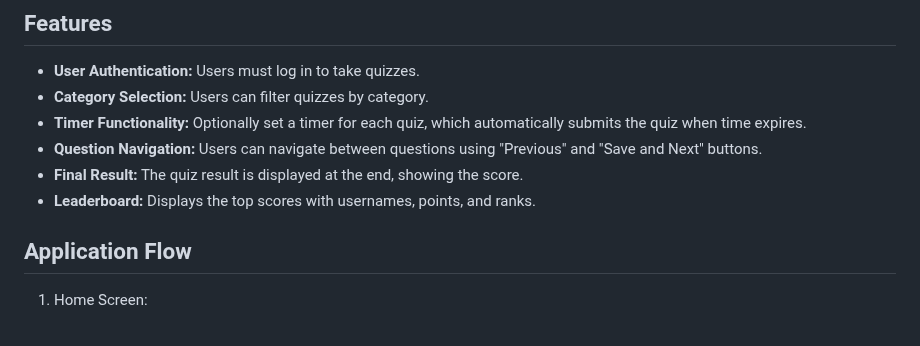
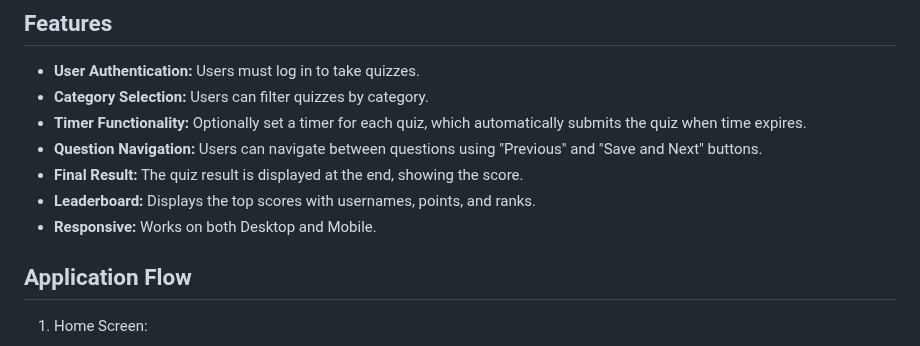
Before and after one commit to BYT-Bender/simple-quiz-app, a Markdown page: README.md, the part around the change. Drawn GitHub-style.

```diff
--- a/README.md
+++ b/README.md
@@ -12,6 +12,7 @@ The Quiz App is a web-based application designed to allow users to take quizzes
  - **Question Navigation:** Users can navigate between questions using "Previous" and "Save and Next" buttons.
  - **Final Result:** The quiz result is displayed at the end, showing the score.
  - **Leaderboard:** Displays the top scores with usernames, points, and ranks.
+ - **Responsive:** Works on both Desktop and Mobile.
 
 ## Application Flow
 1. Home Screen:
```
